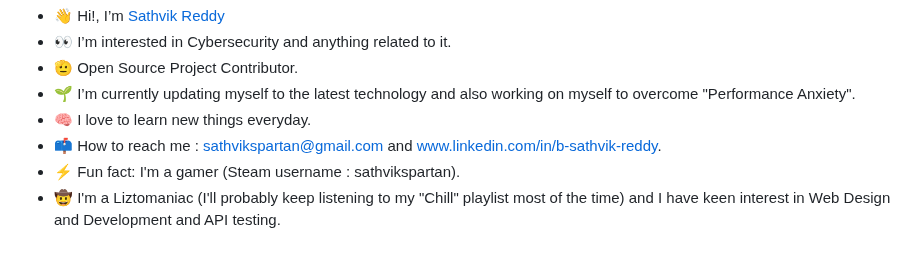
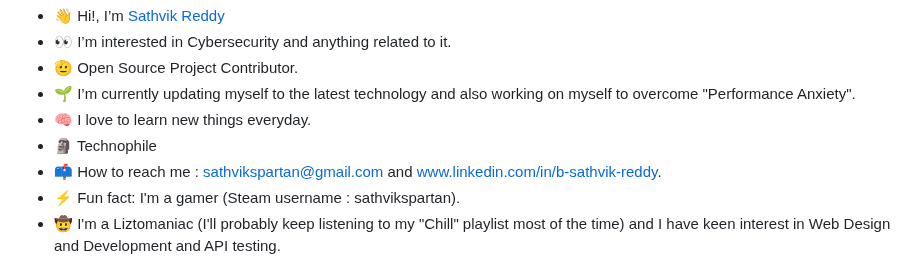
Before and after one commit to sathvik-spartan/sathvik-spartan, a Markdown page: README.md, the part around the change. Drawn GitHub-style.

```diff
--- a/README.md
+++ b/README.md
@@ -5,6 +5,7 @@
 - 🫡 Open Source Project Contributor.
 - 🌱 I’m currently updating myself to the latest technology and also working on myself to overcome "Performance Anxiety".
 - 🧠 I love to learn new things everyday.
+- 🗿 Technophile
 - 📫 How to reach me : sathvikspartan@gmail.com and www.linkedin.com/in/b-sathvik-reddy.
 - ⚡ Fun fact: I'm a gamer (Steam username : sathvikspartan).
 - 🤠 I'm a Liztomaniac (I'll probably keep listening to my "Chill" playlist most of the time) and I have keen interest in Web Design and Development and API testing.
```
